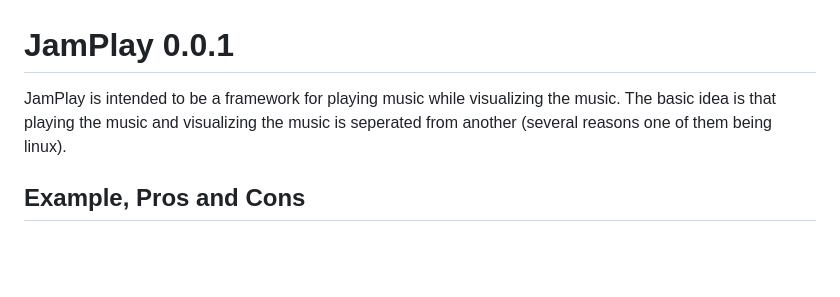
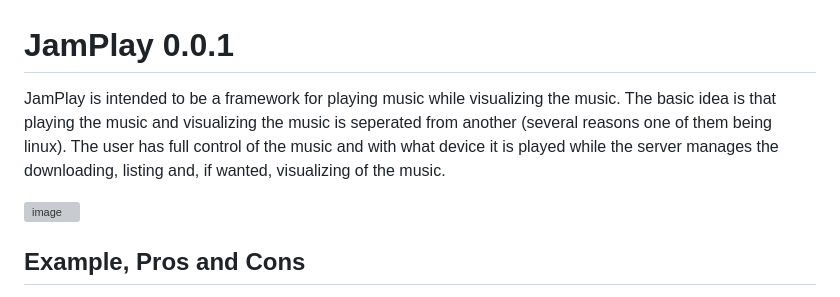
Before and after one commit to ItsJamin/jamplay, a Markdown page: README.md, the part around the change. GitHub-like rendering; blank space fills up the shorter version; grey boxes are pictures that could not be loaded.

```diff
--- a/README.md
+++ b/README.md
@@ -1,6 +1,9 @@
 # JamPlay 0.0.1
 
-JamPlay is intended to be a framework for playing music while visualizing the music. The basic idea is that playing the music and visualizing the music is seperated from another (several reasons one of them being linux).
+JamPlay is intended to be a framework for playing music while visualizing the music. The basic idea is that playing the music and visualizing the music is seperated from another (several reasons one of them being linux). The user has full control of the music and with what device it is played while the server manages the downloading, listing and, if wanted, visualizing of the music.
+
+![image](https://github.com/user-attachments/assets/17d94325-cb4d-4a23-9a5b-3f1ad98db1d4)
+
 
 ## Example, Pros and Cons
 The user opens the website on their smartphone and starts playing a song. The backend, in this example a RaspberryPi, analyses the music and visualizes it with an LED-Strip.
```
